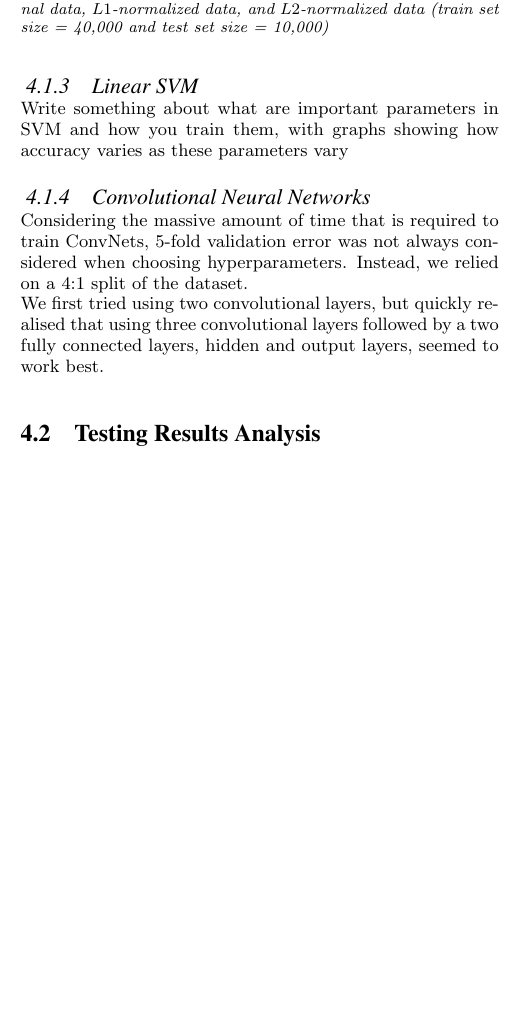
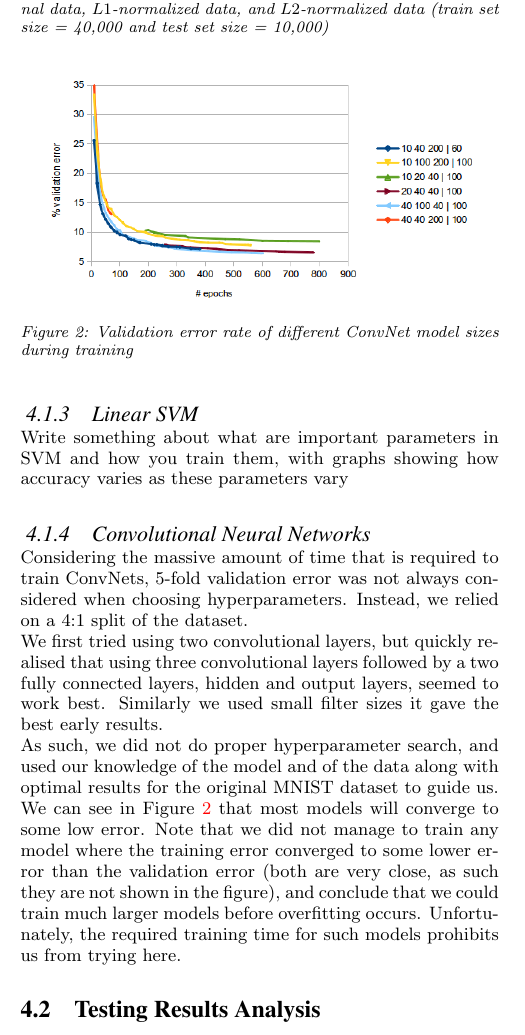
Before and after one commit to smajida/imageClassification, a LaTeX paper (report/cs598report3.tex): part of one column of page 3 of 4, cut so that both start at the same text, the shorter picture padded with empty space. Compiled offline with pdfLaTeX.

Commit message:
graph for convnet error

```diff
--- a/report/cs598report3.tex
+++ b/report/cs598report3.tex
@@ -297,8 +297,14 @@ Write something about what are important parameters in SVM and how you train the
 
 \subsubsection{Convolutional Neural Networks}
 Considering the massive amount of time that is required to train ConvNets, 5-fold validation error was not always considered when choosing hyperparameters. Instead, we relied on a 4:1 split of the dataset. \\
-We first tried using two convolutional layers, but quickly realised that using three convolutional layers followed by a two fully connected layers, hidden and output layers, seemed to work best.\\
-
+We first tried using two convolutional layers, but quickly realised that using three convolutional layers followed by a two fully connected layers, hidden and output layers, seemed to work best. Similarly we used small filter sizes it gave the best early results. \\
+As such, we did not do proper hyperparameter search, and used our knowledge of the model and of the data along with optimal results for the original MNIST dataset to guide us. We can see in Figure \ref{fig:conv_train} that most models will converge to some low error. Note that we did not manage to train any model where the training error converged to some lower error than the validation error (both are very close, as such they are not shown in the figure), and conclude that we could train much larger models before overfitting occurs. Unfortunately, the required training time for such models prohibits us from trying here.
+\begin{figure}
+\centering
+\includegraphics[width=0.9\columnwidth]{graphs/conv_train.png}
+\caption{Validation error rate of different ConvNet model sizes during training}
+\label{fig:conv_train}
+\end{figure}
 
 \subsection{Testing Results Analysis}
 We provide further analysis on testing and validation results with help of figures and confusion matrices. We still divide the analysis into four parts based on four algorithms.
```
Also changed, not shown: report/graphs/conv_train.png (added).
